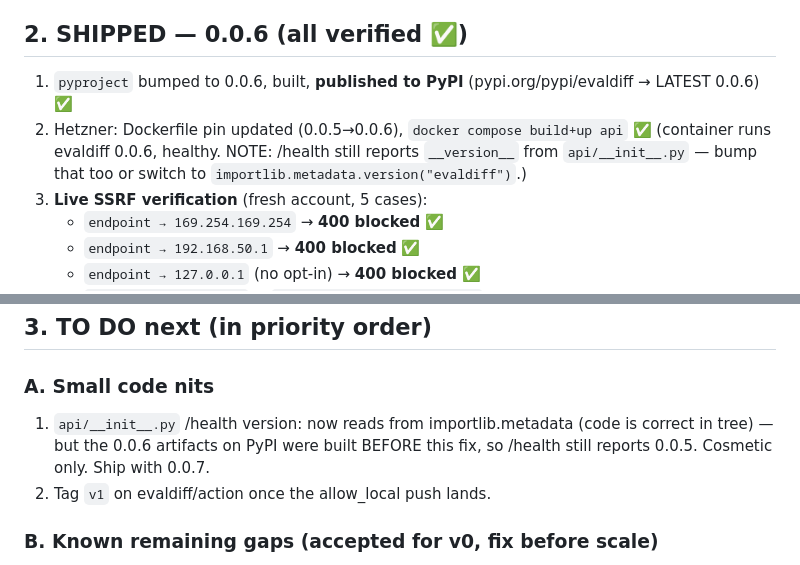
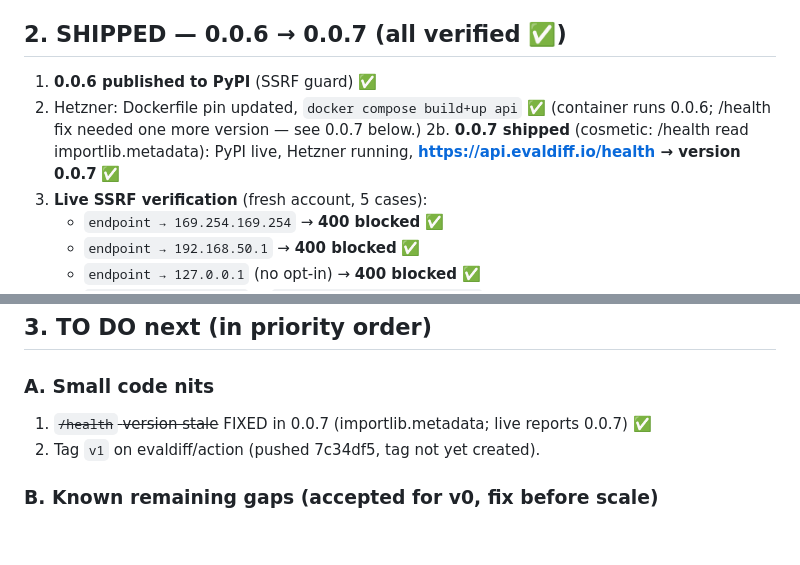
Before and after one commit to evaldiff/evaldiff, a Markdown page: NEEDS-DOING.md, 2 parts joined by grey strips. Drawn GitHub-style; blank space fills up the shorter version.

Commit message:
NEEDS-DOING: record 0.0.6→0.0.7 shipped + live SSRF verification

```diff
--- a/NEEDS-DOING.md
+++ b/NEEDS-DOING.md
@@ -17,13 +17,13 @@ Written before sleep; picks up exactly where the security hardening stopped.
 - **GitHub action** (`~/evaldiff-action`): new `allow_local` input wired
   through action.yml → ED_ALLOW_LOCAL → run body. README updated.
 
-## 2. SHIPPED — 0.0.6 (all verified ✅)
+## 2. SHIPPED — 0.0.6 → 0.0.7 (all verified ✅)
 
-1. `pyproject` bumped to 0.0.6, built, **published to PyPI** (pypi.org/pypi/evaldiff → LATEST 0.0.6) ✅
-2. Hetzner: Dockerfile pin updated (0.0.5→0.0.6), `docker compose build+up api` ✅
-   (container runs evaldiff 0.0.6, healthy. NOTE: /health still reports
-   `__version__` from `api/__init__.py` — bump that too or switch to
-   `importlib.metadata.version("evaldiff")`.)
+1. **0.0.6 published to PyPI** (SSRF guard) ✅
+2. Hetzner: Dockerfile pin updated, `docker compose build+up api` ✅
+   (container runs 0.0.6; /health fix needed one more version — see 0.0.7 below.)
+2b. **0.0.7 shipped** (cosmetic: /health read importlib.metadata): PyPI live,
+    Hetzner running, **https://api.evaldiff.io/health → version 0.0.7** ✅
 3. **Live SSRF verification** (fresh account, 5 cases):
    - `endpoint → 169.254.169.254` → **400 blocked** ✅
    - `endpoint → 192.168.50.1` → **400 blocked** ✅
@@ -38,10 +38,8 @@ Written before sleep; picks up exactly where the security hardening stopped.
 ## 3. TO DO next (in priority order)
 
 ### A. Small code nits
-1. `api/__init__.py` /health version: now reads from importlib.metadata (code is
-   correct in tree) — but the 0.0.6 artifacts on PyPI were built BEFORE this fix,
-   so /health still reports 0.0.5. Cosmetic only. Ship with 0.0.7.
-2. Tag `v1` on evaldiff/action once the allow_local push lands.
+1. ~~`/health` version stale~~ FIXED in 0.0.7 (importlib.metadata; live reports 0.0.7) ✅
+2. Tag `v1` on evaldiff/action (pushed 7c34df5, tag not yet created).
 
 ### B. Known remaining gaps (accepted for v0, fix before scale)
 - **Hostname SSRF**: guard only blocks *literal* IPs. `http://metadata.internal`
```
